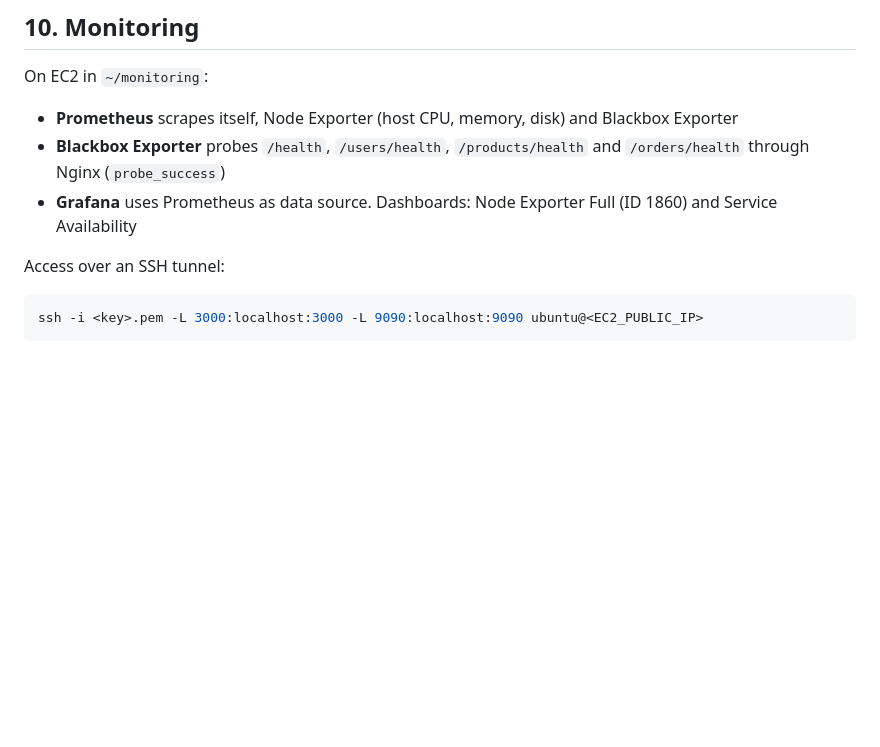
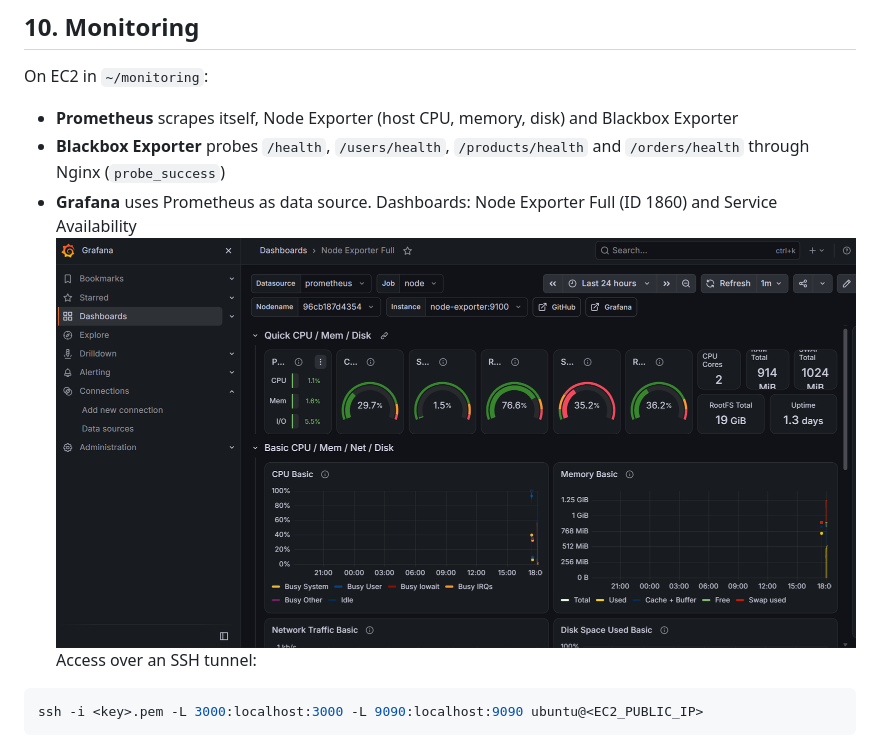
Before and after one commit to meyananth/microservices-devops, a Markdown page: README.md, the part around the change. Rendered like a GitHub page; pictures changed too: docs/screenshots/03-grafana-node-exporter.png (added); blank space fills up the shorter version.

Commit message:
Add Grafana Node Exporter screenshot

````diff
--- a/README.md
+++ b/README.md
@@ -145,7 +145,7 @@ On EC2 in `~/monitoring`:
 - **Prometheus** scrapes itself, Node Exporter (host CPU, memory, disk) and Blackbox Exporter
 - **Blackbox Exporter** probes `/health`, `/users/health`, `/products/health` and `/orders/health` through Nginx (`probe_success`)
 - **Grafana** uses Prometheus as data source. Dashboards: Node Exporter Full (ID 1860) and Service Availability
-
+![Grafana Node Exporter Full](docs/screenshots/03-grafana-node-exporter.png)
 Access over an SSH tunnel:
 
 ```bash
````
